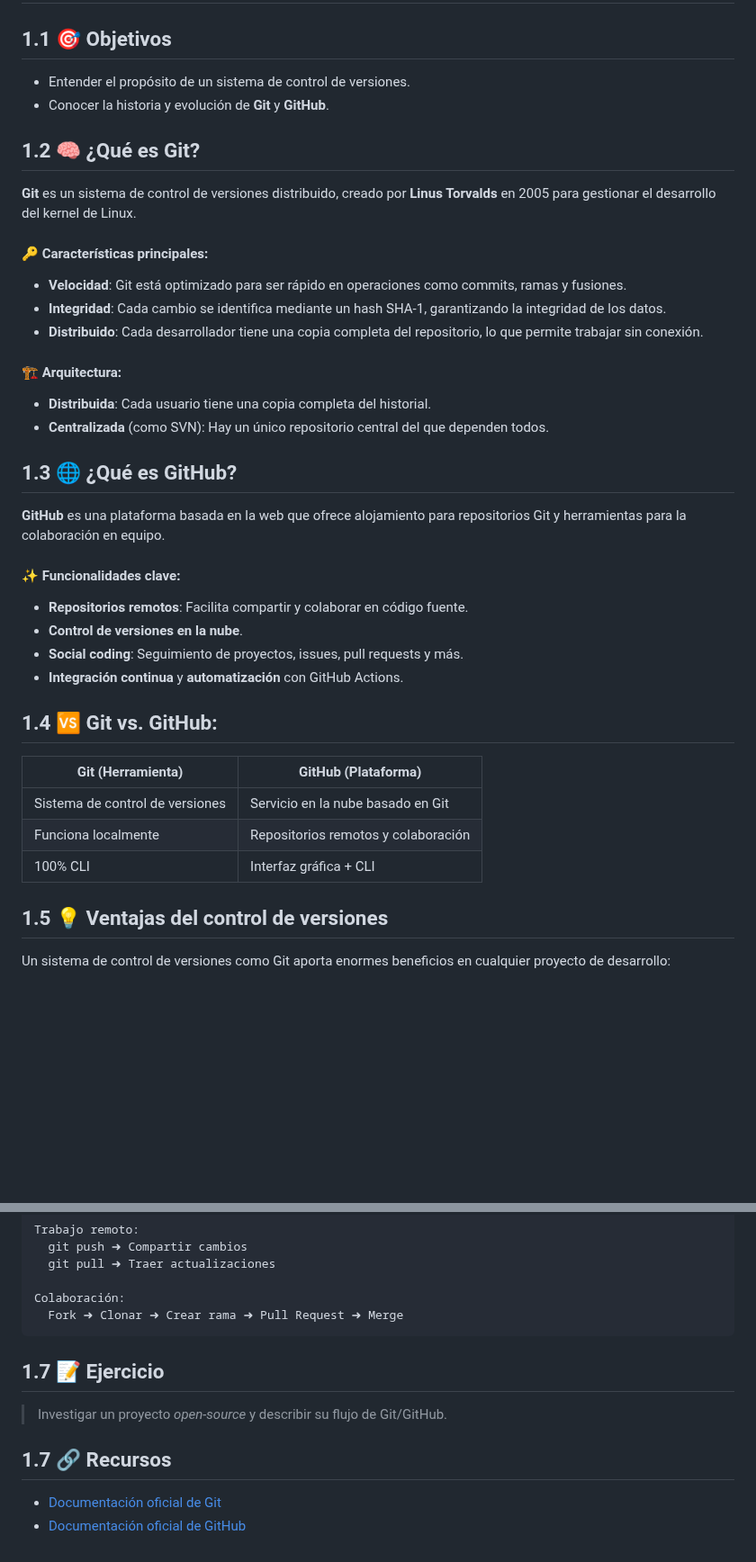
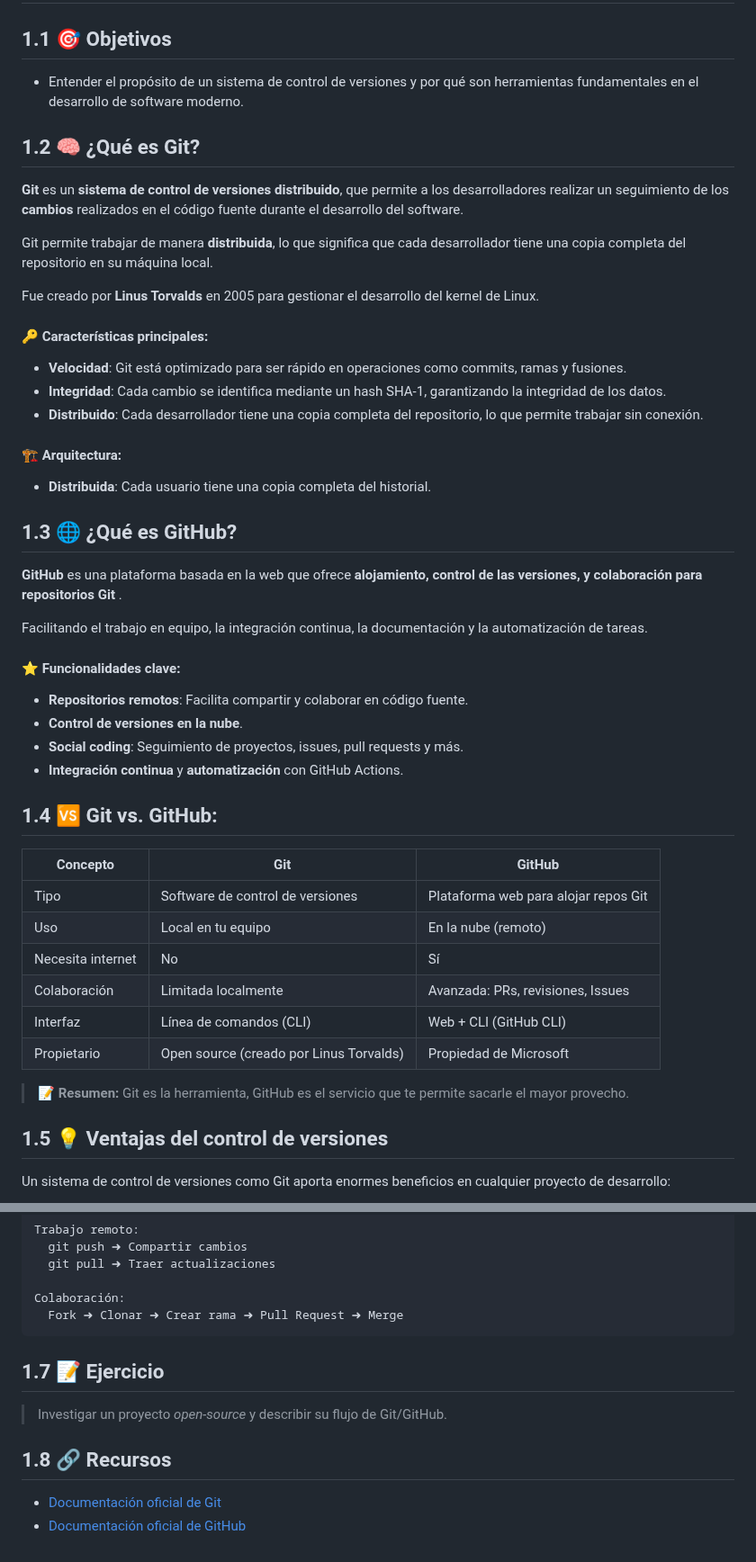
Before and after one commit to Bryared/Guia-completa-de-GitHub, a Markdown page: Documentos/01-introduccion.md, 2 parts joined by grey strips. Shown at 90% size. Drawn GitHub-style; blank space fills up the shorter version.

Commit message:
Actualización de introduccion, corrección de errores

````diff
--- a/Documentos/01-introduccion.md
+++ b/Documentos/01-introduccion.md
@@ -2,12 +2,16 @@
 
 ## 1.1 🎯 Objetivos
 
-* Entender el propósito de un sistema de control de versiones.
-* Conocer la historia y evolución de **Git** y **GitHub**.
+* Entender el propósito de un sistema de control de versiones y por qué son herramientas fundamentales en el desarrollo de software moderno.
+
 
 ## 1.2 🧠 ¿Qué es Git?
 
-**Git** es un sistema de control de versiones distribuido, creado por **Linus Torvalds** en 2005 para gestionar el desarrollo del kernel de Linux.
+**Git** es un **sistema de control de versiones distribuido**, que permite a los desarrolladores realizar un seguimiento de los **cambios** realizados en el código fuente durante el desarrollo del software.
+
+Git permite trabajar de manera **distribuida**, lo que significa que cada desarrollador tiene una copia completa del repositorio en su máquina local.
+
+Fue creado por **Linus Torvalds** en 2005 para gestionar el desarrollo del kernel de Linux.
 
 #### 🔑 Características principales:
 
@@ -18,26 +22,36 @@
 #### 🏗️ Arquitectura:
 
 * **Distribuida**: Cada usuario tiene una copia completa del historial.
-* **Centralizada** (como SVN): Hay un único repositorio central del que dependen todos.
+
+
 
 ## 1.3 🌐 ¿Qué es GitHub?
 
-**GitHub** es una plataforma basada en la web que ofrece alojamiento para repositorios Git y herramientas para la colaboración en equipo.
+**GitHub** es una plataforma basada en la web que ofrece **alojamiento, control de las versiones, y colaboración para repositorios Git** .
 
-#### ✨ Funcionalidades clave:
+Facilitando el trabajo en equipo, la integración continua, la documentación y la automatización de tareas.
+
+#### ⭐️ Funcionalidades clave:
 
 * **Repositorios remotos**: Facilita compartir y colaborar en código fuente.
 * **Control de versiones en la nube**.
 * **Social coding**: Seguimiento de proyectos, issues, pull requests y más.
 * **Integración continua** y **automatización** con GitHub Actions.
 
+
 ## 1.4 🆚 Git vs. GitHub:
 
-| Git (Herramienta)               | GitHub (Plataforma)                 |
-| ------------------------------- | ----------------------------------- |
-| Sistema de control de versiones | Servicio en la nube basado en Git   |
-| Funciona localmente             | Repositorios remotos y colaboración |
-| 100% CLI                        | Interfaz gráfica + CLI              |
+| Concepto          | Git                                     | GitHub                               |
+| ----------------- | --------------------------------------- | ------------------------------------ |
+| Tipo              | Software de control de versiones        | Plataforma web para alojar repos Git |
+| Uso               | Local en tu equipo                      | En la nube (remoto)                  |
+| Necesita internet | No                                      | Sí                                   |
+| Colaboración      | Limitada localmente                     | Avanzada: PRs, revisiones, Issues    |
+| Interfaz          | Línea de comandos (CLI)                 | Web + CLI (GitHub CLI)               |
+| Propietario       | Open source (creado por Linus Torvalds) | Propiedad de Microsoft               |
+
+> 📝 **Resumen:** Git es la herramienta, GitHub es el servicio que te permite sacarle el mayor provecho.
+
 
 ## 1.5 💡 Ventajas del control de versiones
 
@@ -73,11 +87,12 @@ Trabajo remoto:
 Colaboración:
   Fork ➜ Clonar ➜ Crear rama ➜ Pull Request ➜ Merge
 ```
+
 ## 1.7 📝 Ejercicio
 
 > Investigar un proyecto *open-source* y describir su flujo de Git/GitHub.
 
-## 1.7 🔗 Recursos
+## 1.8 🔗 Recursos
 
 * [Documentación oficial de Git](https://git-scm.com/doc)
 * [Documentación oficial de GitHub](https://docs.github.com/)
````
